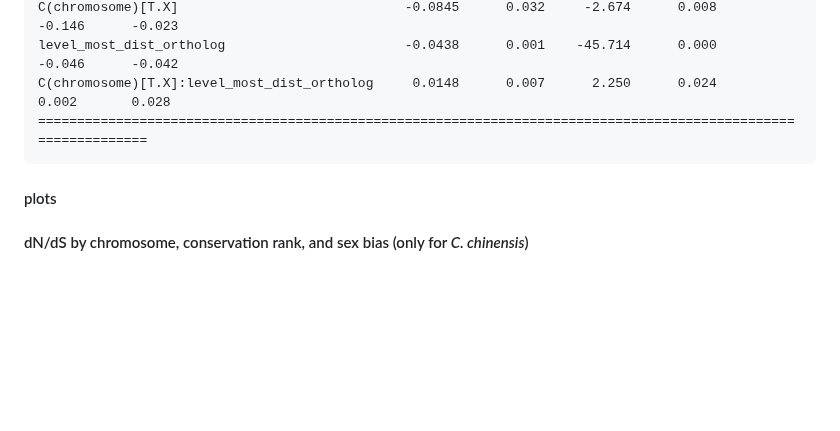
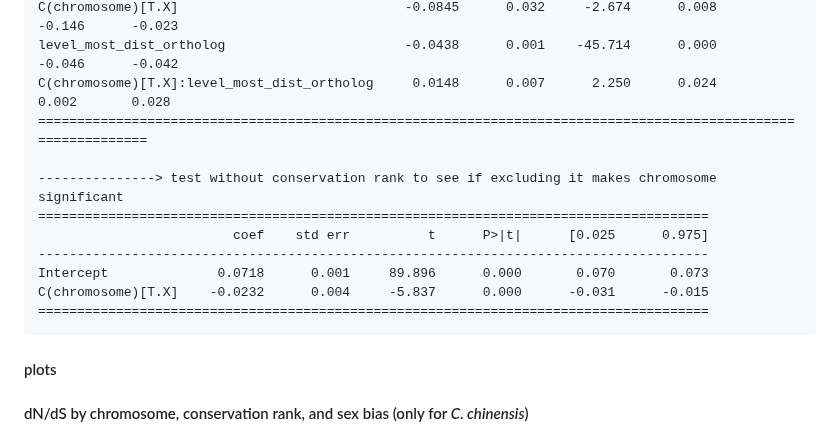
Before and after one commit to milena-t/PhD_chapter3, a Markdown page: README.md, the part around the change. GitHub-like rendering; blank space fills up the shorter version.

Commit message:
add stats dNdS

````diff
--- a/README.md
+++ b/README.md
@@ -924,6 +924,14 @@ C(chromosome)[T.X]                             -0.0845      0.032     -2.674
 level_most_dist_ortholog                       -0.0438      0.001    -45.714      0.000      -0.046      -0.042
 C(chromosome)[T.X]:level_most_dist_ortholog     0.0148      0.007      2.250      0.024       0.002       0.028
 ===============================================================================================================
+
+---------------> test without conservation rank to see if excluding it makes chromosome significant
+======================================================================================
+                         coef    std err          t      P>|t|      [0.025      0.975]
+--------------------------------------------------------------------------------------
+Intercept              0.0718      0.001     89.896      0.000       0.070       0.073
+C(chromosome)[T.X]    -0.0232      0.004     -5.837      0.000      -0.031      -0.015
+======================================================================================
 ```
 
 
````
